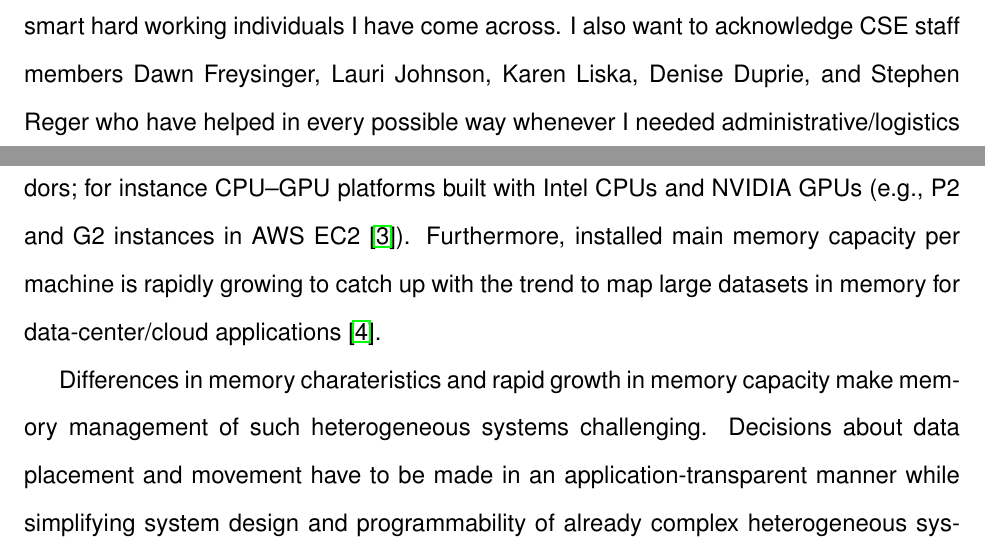
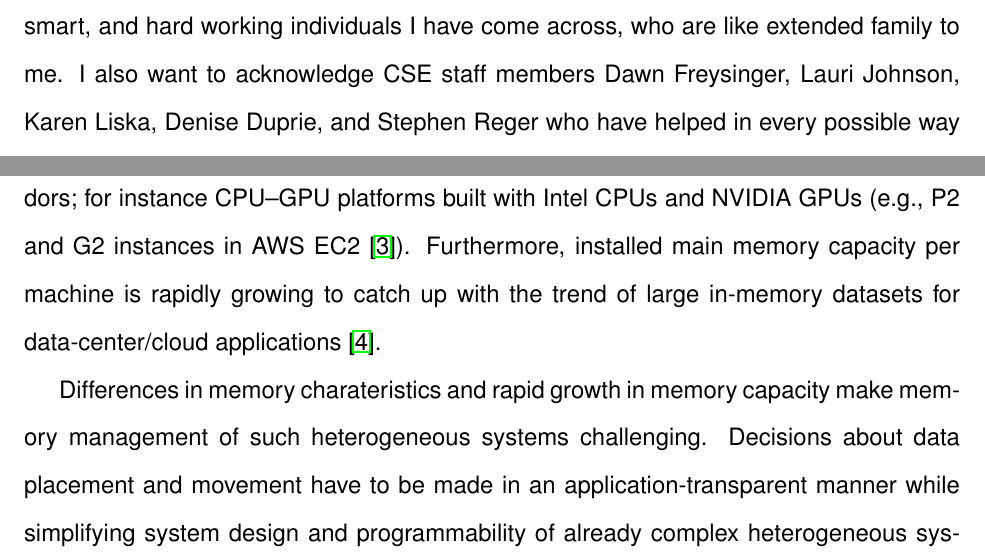
Before and after one commit to nehaag/dissertation, a LaTeX thesis (thesis.tex, which reads intro/Acknowledgements.tex, intro/intro.tex): two parts of pages 7 and 18 of 182 before the commit and two parts of pages 8 and 19 of 183 after it, joined at a grey line, cut at the place of the change. Compiled offline with pdfLaTeX.

Commit message:
ack, minor intro changes

```diff
--- a/intro/Acknowledgements.tex
+++ b/intro/Acknowledgements.tex
@@ -88,11 +88,11 @@ I want to thank my labmates for being very supportive all throughout my graduate
 school. Steve Pelley has been a mentor to me and I always go to him to ask for
 all sorts of career advice. Faissal Sleiman is a hard working person who always
 inspires me to do the right thing. Akshitha, Vaibhav, Amlan, Aasheesh, Jeff all
-have been some of the fantastic smart hard working individuals I have come
-across. I also want to acknowledge CSE staff members Dawn Freysinger, Lauri
-Johnson, Karen Liska, Denise Duprie, and Stephen Reger who have helped in every
-possible way whenever I needed administrative/logistics support from the
-department.
+have been some of the fantastic, smart, and hard working individuals I have come
+across, who are like extended family to me. I also want to acknowledge CSE staff
+members Dawn Freysinger, Lauri Johnson, Karen Liska, Denise Duprie, and Stephen
+Reger who have helped in every possible way whenever I needed
+administrative/logistics support from the department.
 
 Finally, I would like to mention the most significant person Subhasis Das,
 because of whom I have been able to survive the graduate school. He is the most
--- a/intro/intro.tex
+++ b/intro/intro.tex
@@ -68,7 +68,7 @@ CPUs and NVIDIA GPUs (e.g., P2 and G2 instances in AWS EC2~\cite{awsinstances}).
 %\textbf{\color{red} This needs a better segue from the previous two lined. It is
 %abrupt as it is}
 Furthermore, installed main memory capacity per machine is
-rapidly growing to catch up with the trend to map large datasets in memory for
+rapidly growing to catch up with the trend of large in-memory datasets for
 data-center/cloud applications~\cite{spark}.
 %The challenge is to scale existing memory management policies or formulate new
 %ones that can manage the rapidly growing memory capacity and also support
```
Also changed, not shown: thesis.tex (+4 -3 lines), intro/Acknowledgements.tex (2 more changed lines).
